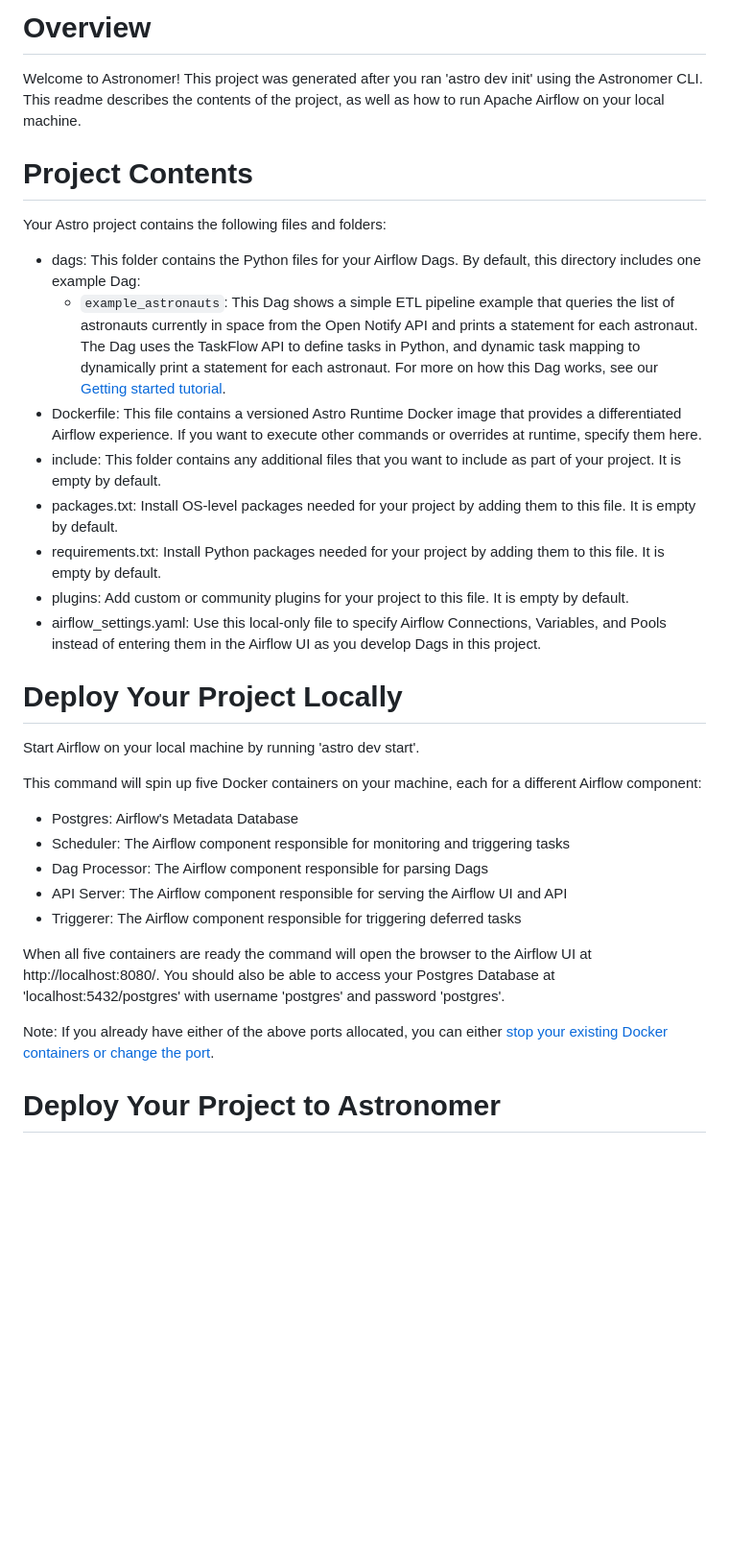
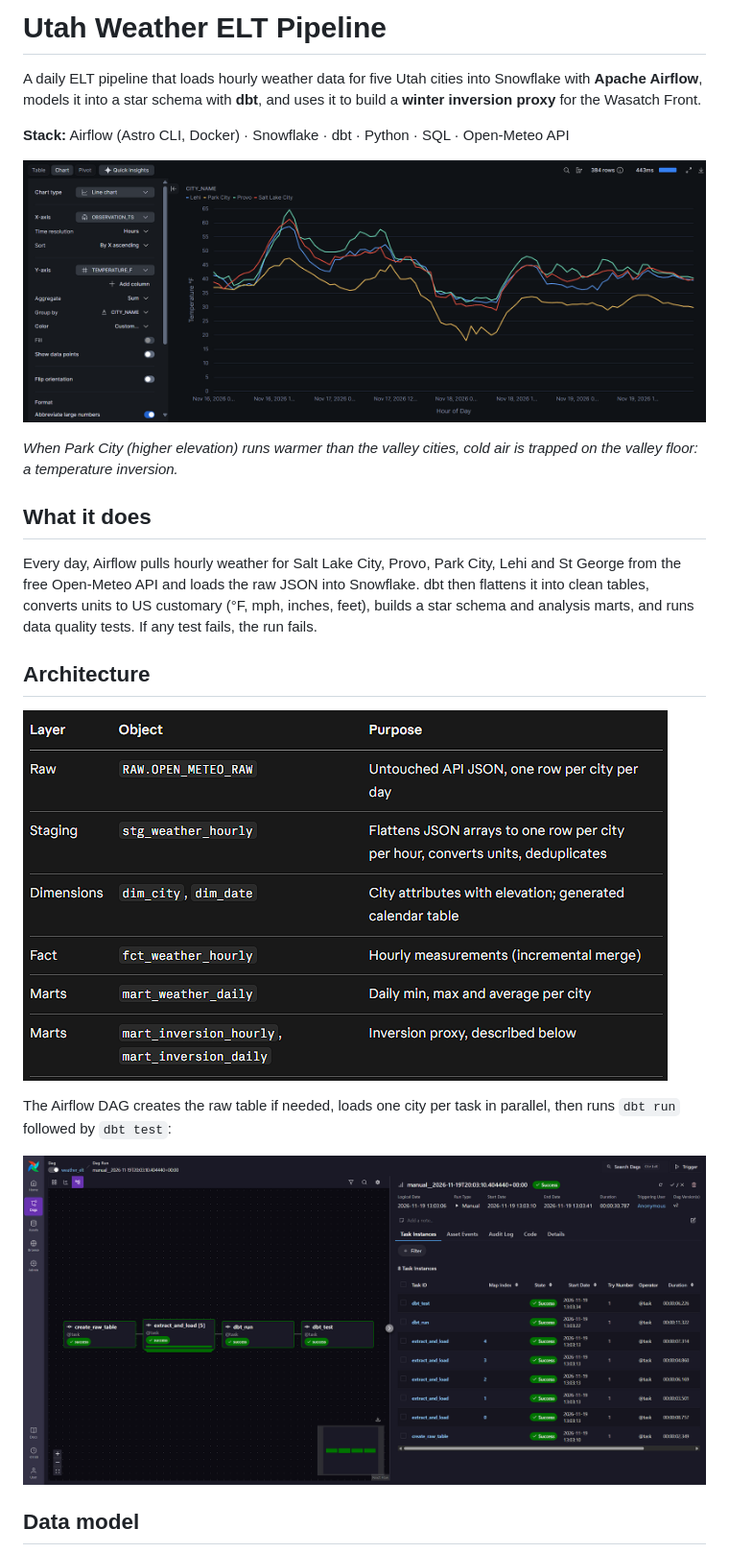
Before and after one commit to itskylesmyle/Weather-ELT-Pipeline-Project, a Markdown page: README.md, the part around one of its changes. Shown at 96% size. Rendered like a GitHub page; pictures changed too: docs/images/Airflow-graph-view.png (added), docs/images/Data-Layers.png (added), docs/images/Valley-vs-Park-City.png (added); blank space fills up the shorter version.

Commit message:
Rewrite README with diagrams and valley vs Park City analysis

```diff
--- a/README.md
+++ b/README.md
@@ -1,39 +1,24 @@
-Overview
-========
+# Utah Weather ELT Pipeline
 
-Welcome to Astronomer! This project was generated after you ran 'astro dev init' using the Astronomer CLI. This readme describes the contents of the project, as well as how to run Apache Airflow on your local machine.
+A daily ELT pipeline that loads hourly weather data for five Utah cities into Snowflake with **Apache Airflow**, models it into a star schema with **dbt**, and uses it to build a **winter inversion proxy** for the Wasatch Front.
 
-Project Contents
-================
+**Stack:** Airflow (Astro CLI, Docker) · Snowflake · dbt · Python · SQL · Open-Meteo API
 
-Your Astro project contains the following files and folders:
+![Wasatch Front valley cities vs Park City hourly temperature](docs/images/Valley-vs-Park-City.png)
 
-- dags: This folder contains the Python files for your Airflow Dags. By default, this directory includes one example Dag:
-    - `example_astronauts`: This Dag shows a simple ETL pipeline example that queries the list of astronauts currently in space from the Open Notify API and prints a statement for each astronaut. The Dag uses the TaskFlow API to define tasks in Python, and dynamic task mapping to dynamically print a statement for each astronaut. For more on how this Dag works, see our [Getting started tutorial](https://www.astronomer.io/docs/learn/get-started-with-airflow).
-- Dockerfile: This file contains a versioned Astro Runtime Docker image that provides a differentiated Airflow experience. If you want to execute other commands or overrides at runtime, specify them here.
-- include: This folder contains any additional files that you want to include as part of your project. It is empty by default.
-- packages.txt: Install OS-level packages needed for your project by adding them to this file. It is empty by default.
-- requirements.txt: Install Python packages needed for your project by adding them to this file. It is empty by default.
-- plugins: Add custom or community plugins for your project to this file. It is empty by default.
-- airflow_settings.yaml: Use this local-only file to specify Airflow Connections, Variables, and Pools instead of entering them in the Airflow UI as you develop Dags in this project.
+*When Park City (higher elevation) runs warmer than the valley cities, cold air is trapped on the valley floor: a temperature inversion.*
 
-Deploy Your Project Locally
-===========================
+## What it does
 
-Start Airflow on your local machine by running 'astro dev start'.
+Every day, Airflow pulls hourly weather for Salt Lake City, Provo, Park City, Lehi and St George from the free Open-Meteo API and loads the raw JSON into Snowflake. dbt then flattens it into clean tables, converts units to US customary (°F, mph, inches, feet), builds a star schema and analysis marts, and runs data quality tests. If any test fails, the run fails.
 
-This command will spin up five Docker containers on your machine, each for a different Airflow component:
+## Architecture
 
-- Postgres: Airflow's Metadata Database
-- Scheduler: The Airflow component responsible for monitoring and triggering tasks
-- Dag Processor: The Airflow component responsible for parsing Dags
-- API Server: The Airflow component responsible for serving the Airflow UI and API
-- Triggerer: The Airflow component responsible for triggering deferred tasks
+![Data layers: Open-Meteo to Snowflake raw, staging, and marts](docs/images/Data-Layers.png)
 
-When all five containers are ready the command will open the browser to the Airflow UI at http://localhost:8080/. You should also be able to access your Postgres Database at 'localhost:5432/postgres' with username 'postgres' and password 'postgres'.
+The Airflow DAG creates the raw table if needed, loads one city per task in parallel, then runs `dbt run` followed by `dbt test`:
 
-Note: If you already have either of the above ports allocated, you can either [stop your existing Docker containers or change the port](https://www.astronomer.io/docs/astro/cli/troubleshoot-locally#ports-are-not-available-for-my-local-airflow-webserver).
+![Airflow DAG graph view](docs/images/Airflow-graph-view.png)
 
-Deploy Your Project to Astronomer
-=================================
+## Data model
 
```
Also changed, not shown: other parts of README.md (+103 -4 lines), docs/images/Data-ERD.png (added), 9 other files.
